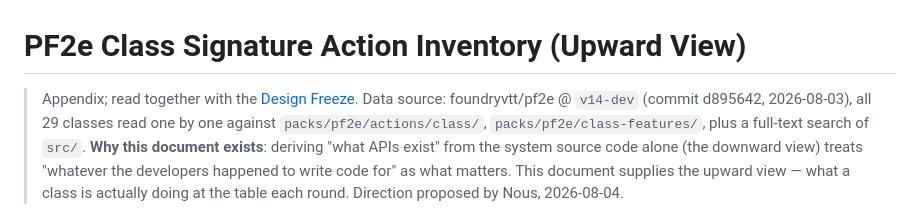
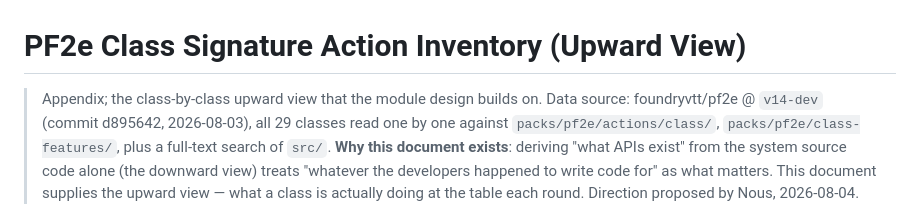
Before and after one commit to N0USx1/NOUS-Publishes, a Markdown page: FoundryVTT mods/docs/2026-08-04-pf2e-class-inventory.en.md, the part around the change. GitHub-like rendering.

```diff
--- a/FoundryVTT mods/docs/2026-08-04-pf2e-class-inventory.en.md
+++ b/FoundryVTT mods/docs/2026-08-04-pf2e-class-inventory.en.md
@@ -1,6 +1,6 @@
 # PF2e Class Signature Action Inventory (Upward View)
 
-> Appendix; read together with the [Design Freeze](./2026-08-04-pf2e-action-wheel-design.md).
+> Appendix; the class-by-class upward view that the module design builds on.
 > Data source: foundryvtt/pf2e @ `v14-dev` (commit d895642, 2026-08-03), all 29 classes read one by one against
 > `packs/pf2e/actions/class/`, `packs/pf2e/class-features/`, plus a full-text search of `src/`.
 > **Why this document exists**: deriving "what APIs exist" from the system source code alone (the downward view) treats
```
Also changed, not shown: FoundryVTT mods/docs/2026-08-04-pf2e-class-mechanics-overview.en.md (+2 -3 lines).
